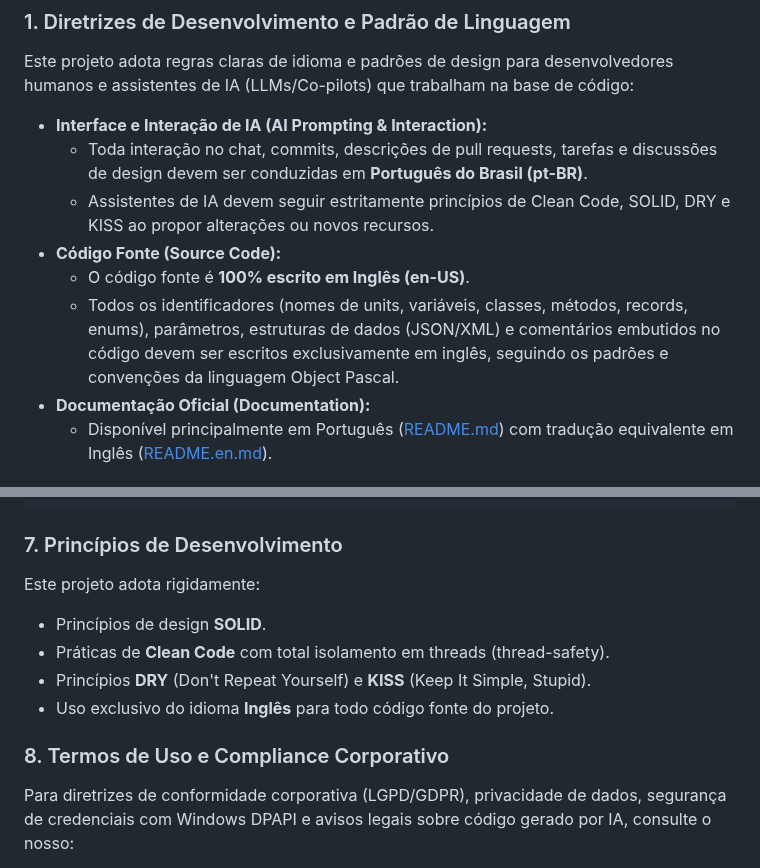
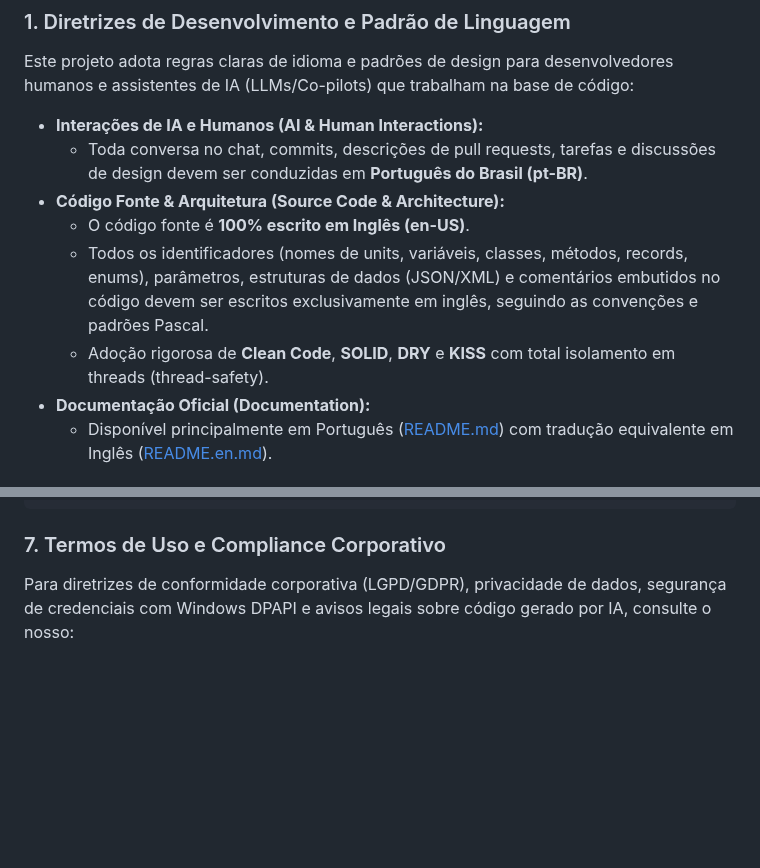
Before and after one commit to onyxadm/RadIA-Plugin, a Markdown page: README.md, 2 parts joined by grey strips. Drawn GitHub-style; blank space fills up the shorter version.

Commit message:
docs(readme): remove redundant Section 7 by unifying guidelines in Section 1

````diff
--- a/README.md
+++ b/README.md
@@ -18,12 +18,12 @@
 
 Este projeto adota regras claras de idioma e padrões de design para desenvolvedores humanos e assistentes de IA (LLMs/Co-pilots) que trabalham na base de código:
 
-*   **Interface e Interação de IA (AI Prompting & Interaction):**
-    *   Toda interação no chat, commits, descrições de pull requests, tarefas e discussões de design devem ser conduzidas em **Português do Brasil (pt-BR)**.
-    *   Assistentes de IA devem seguir estritamente princípios de Clean Code, SOLID, DRY e KISS ao propor alterações ou novos recursos.
-*   **Código Fonte (Source Code):**
+*   **Interações de IA e Humanos (AI & Human Interactions):**
+    *   Toda conversa no chat, commits, descrições de pull requests, tarefas e discussões de design devem ser conduzidas em **Português do Brasil (pt-BR)**.
+*   **Código Fonte & Arquitetura (Source Code & Architecture):**
     *   O código fonte é **100% escrito em Inglês (en-US)**.
-    *   Todos os identificadores (nomes de units, variáveis, classes, métodos, records, enums), parâmetros, estruturas de dados (JSON/XML) e comentários embutidos no código devem ser escritos exclusivamente em inglês, seguindo os padrões e convenções da linguagem Object Pascal.
+    *   Todos os identificadores (nomes de units, variáveis, classes, métodos, records, enums), parâmetros, estruturas de dados (JSON/XML) e comentários embutidos no código devem ser escritos exclusivamente em inglês, seguindo as convenções e padrões Pascal.
+    *   Adoção rigorosa de **Clean Code**, **SOLID**, **DRY** e **KISS** com total isolamento em threads (thread-safety).
 *   **Documentação Oficial (Documentation):**
     *   Disponível principalmente em Português ([README.md](README.md)) com tradução equivalente em Inglês ([README.en.md](README.en.md)).
 
@@ -103,14 +103,7 @@ PluginDelphiIA/
 └── Tests/                              # Testes de Integração e Unitários (DUnitX)
 ```
 
-### 7. Princípios de Desenvolvimento
-Este projeto adota rigidamente:
-*   Princípios de design **SOLID**.
-*   Práticas de **Clean Code** com total isolamento em threads (thread-safety).
-*   Princípios **DRY** (Don't Repeat Yourself) e **KISS** (Keep It Simple, Stupid).
-*   Uso exclusivo do idioma **Inglês** para todo código fonte do projeto.
-
-### 8. Termos de Uso e Compliance Corporativo
+### 7. Termos de Uso e Compliance Corporativo
 
 Para diretrizes de conformidade corporativa (LGPD/GDPR), privacidade de dados, segurança de credenciais com Windows DPAPI e avisos legais sobre código gerado por IA, consulte o nosso:
 
````
Also changed, not shown: README.en.md (+5 -12 lines).
